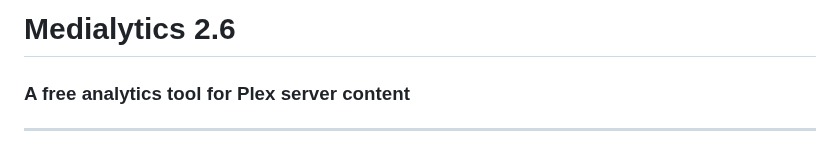
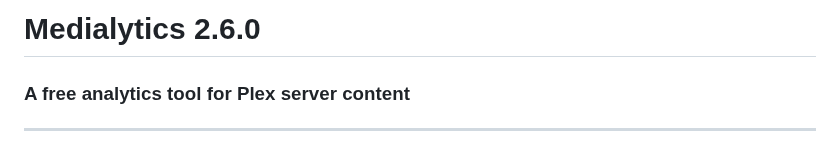
Before and after one commit to Drewpeifer/medialytics, a Markdown page: README.md, the part around the change. GitHub-like rendering.

```diff
--- a/README.md
+++ b/README.md
@@ -1,4 +1,4 @@
-# Medialytics 2.6
+# Medialytics 2.6.0
 ### A free analytics tool for Plex server content
 
 --------
```
